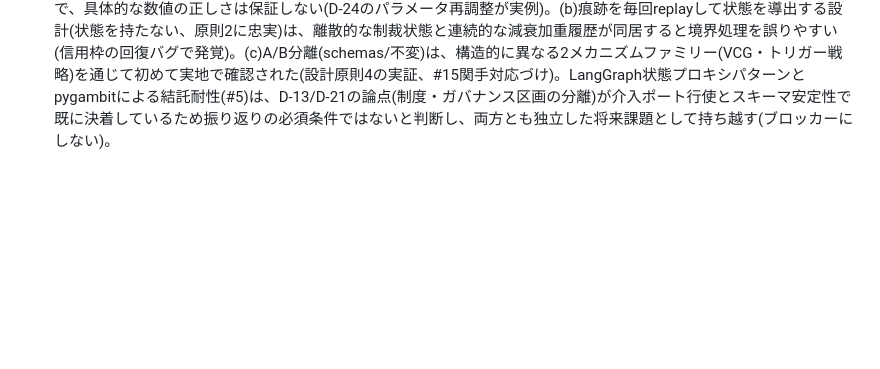
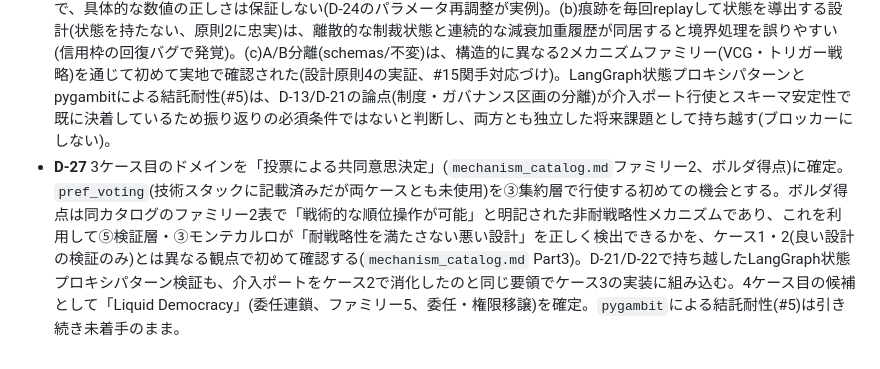
Before and after one commit to helium613/smas-case-template, a Markdown page: docs/DECISIONS.md, the part around the change. GitHub-like rendering; blank space fills up the shorter version.

Commit message:
docs: 3ケース目のスコープを確定(D-27)
投票(ボルダ得点、ファミリー2)+検証層の悪い例テスト+LangGraph
状態プロキシパターンをケース3のスコープとして確定。4ケース目候補
としてLiquid Democracy(委任連鎖、ファミリー5)を記録。

Co-Authored-By: Claude Sonnet 5 <noreply@anthropic.com>

```diff
--- a/docs/DECISIONS.md
+++ b/docs/DECISIONS.md
@@ -45,3 +45,4 @@
 - **D-24** 2ケース目「信用枠配分」(`cases/credit_allocation/`)を実装。②誘因構造層は支払いなしのトリガー戦略(限定的懲罰、Abreu流)とし、ケース1(VCG、支払いあり)と構造的に異なるメカニズムファミリーを実証(mechanism_catalog.mdファミリー4)。信用枠は①環境層の既存`trace_weight`(指数減衰、共通実装のまま変更不要)を使った時系列の重み付き合計から導出(`architecture_overview.md`の想定どおり)。4シーン構成(構築→逸脱注入→トリガー発動→回復)で、逸脱の割引後合計効用が反実仮想(遵守を貫いた場合)を上回らないことを実証。パラメータ探索の結果、punishment_rounds=5・growth_rate=4.0では5ラウンド連続逸脱がフォーク定理の不等式を破る(反実仮想を上回る)ことが判明し、punishment_rounds=10・growth_rate=2.0・deviate_rounds=3に調整して解消(実装前の設計段階では検出できなかった、パラメータ選定の実例)。D-21で持ち越した2ギャップのうち、介入ポートは`generate_results_summary.py`で`VersionedMechanism.with_intervention`を実際に行使して解消。LangGraphの状態プロキシパターン検証は本PRのスコープ外とし、引き続き未着手(次の課題として残す)。②収束性はMDP(`mdp_model.py`、状態=制裁残り期間、行動=遵守/違反)で「常に遵守」が最適方策として収束することを確認、ケース1では適用対象外だったMDPが初めて本来の役割を果たした。③頑健性は真の評価額をランダム化した50試行のモンテカルロで検証(単一ラウンドの申告ルール自体は耐戦略性を満たさない設計のため、必ず4シーン全体を1試行とする)。⑤QuintスペックはD-19と同じ環境制約(quint↔Apalache間のgRPC互換性バグ)によりシミュレーションに留まる。関手による対応づけ(#15)を確認: `schemas/incentive_schema.py`(A側)はケース2追加にあたり無変更(CLAUDE.md 11章の危険信号チェックに合格)。
 - **D-25** `pymdptoolbox`(シングルエージェント用MDPソルバー)の適用範囲を明確化。ケース2の②収束性検証(`mdp_model.check_honesty_converges`)は、他エージェント固定+制裁ルール固定のもとで1エージェントの単独逸脱が得にならないかを確認する「一撃逸脱原理」への還元であり、手法自体は繰り返しゲームの均衡検証における標準技法で正しい。ただし複数エージェントの結託(#5)や他の均衡の存在までは検証しておらず、レポートの文言が過大だった(両ケースの`generate_results_summary.py`を修正、スコープを明記)。あわせて、技術スタック(CLAUDE.md 5章)に③頑健性用として当初から記載されていた`pygambit`が、ケース1・ケース2を通じて一度もコードで使われていないことが判明。結託耐性の検証(ステージゲームでの均衡計算)は`pygambit`の実装が必要な別課題として次に持ち越す(未着手)。
 - **D-26** 2ケース目振り返りをクローズ。新たな発見: (a)フォーク定理は不等式を満たすパラメータの存在を保証するのみで、具体的な数値の正しさは保証しない(D-24のパラメータ再調整が実例)。(b)痕跡を毎回replayして状態を導出する設計(状態を持たない、原則2に忠実)は、離散的な制裁状態と連続的な減衰加重履歴が同居すると境界処理を誤りやすい(信用枠の回復バグで発覚)。(c)A/B分離(schemas/不変)は、構造的に異なる2メカニズムファミリー(VCG・トリガー戦略)を通じて初めて実地で確認された(設計原則4の実証、#15関手対応づけ)。LangGraph状態プロキシパターンとpygambitによる結託耐性(#5)は、D-13/D-21の論点(制度・ガバナンス区画の分離)が介入ポート行使とスキーマ安定性で既に決着しているため振り返りの必須条件ではないと判断し、両方とも独立した将来課題として持ち越す(ブロッカーにしない)。
+- **D-27** 3ケース目のドメインを「投票による共同意思決定」(`mechanism_catalog.md`ファミリー2、ボルダ得点)に確定。`pref_voting`(技術スタックに記載済みだが両ケースとも未使用)を③集約層で行使する初めての機会とする。ボルダ得点は同カタログのファミリー2表で「戦術的な順位操作が可能」と明記された非耐戦略性メカニズムであり、これを利用して⑤検証層・③モンテカルロが「耐戦略性を満たさない悪い設計」を正しく検出できるかを、ケース1・2(良い設計の検証のみ)とは異なる観点で初めて確認する(`mechanism_catalog.md` Part3)。D-21/D-22で持ち越したLangGraph状態プロキシパターン検証も、介入ポートをケース2で消化したのと同じ要領でケース3の実装に組み込む。4ケース目の候補として「Liquid Democracy」(委任連鎖、ファミリー5、委任・権限移譲)を確定。`pygambit`による結託耐性(#5)は引き続き未着手のまま。
```
